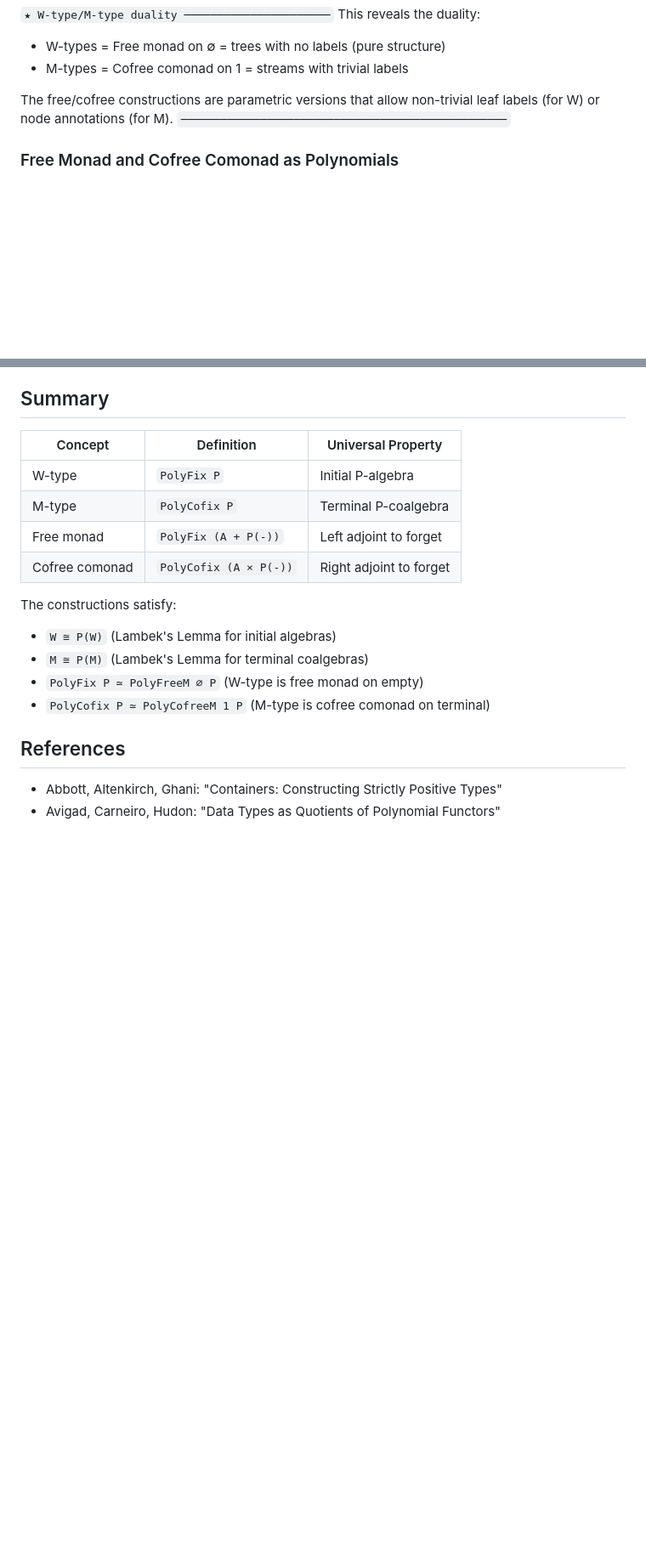
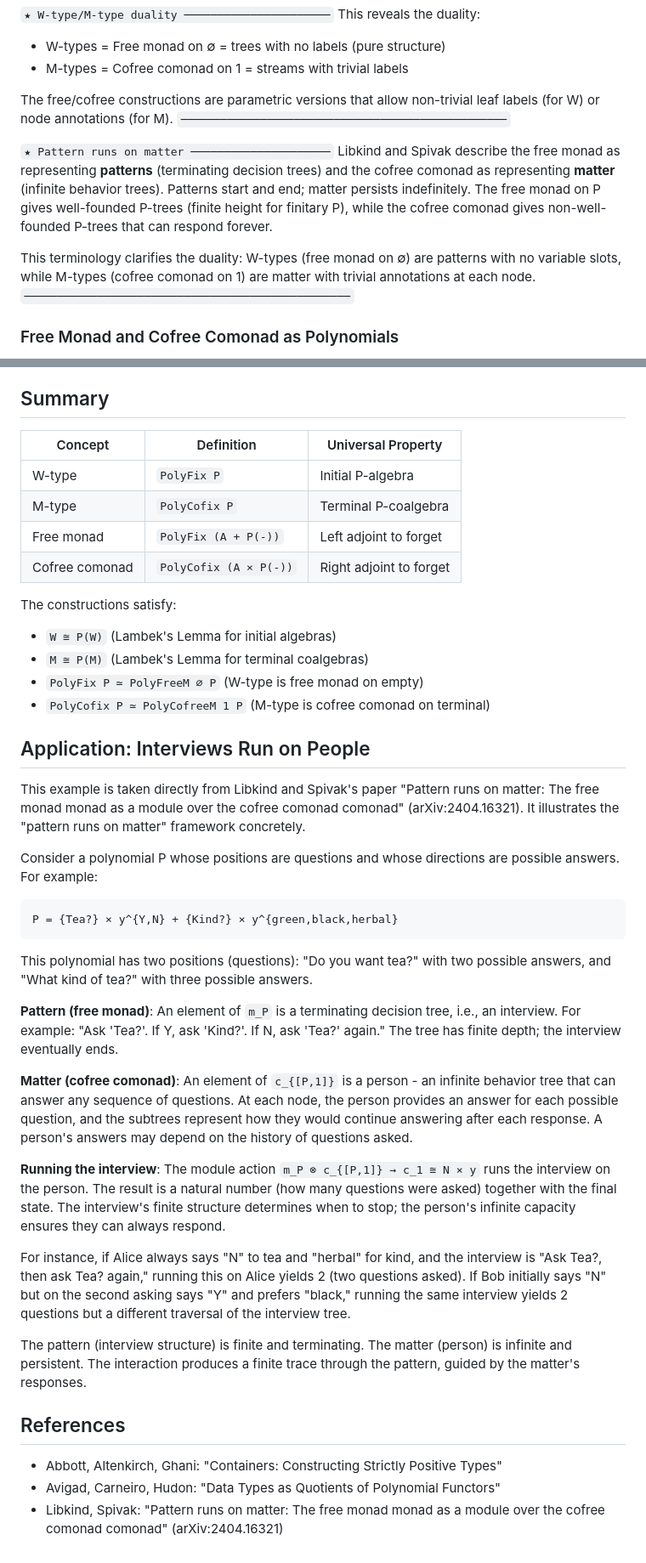
Before and after one commit to anoma/geb, a Markdown page: geb-lean/docs/m-types-from-w-types-walkthrough.md, 2 parts joined by grey strips. Shown at 85% size. Drawn GitHub-style; blank space fills up the shorter version.

Commit message:
Further free-monad/cofree-comonad documentation

````diff
--- a/geb-lean/docs/m-types-from-w-types-walkthrough.md
+++ b/geb-lean/docs/m-types-from-w-types-walkthrough.md
@@ -414,6 +431,19 @@ The free/cofree constructions are parametric versions that allow
 non-trivial leaf labels (for W) or node annotations (for M).
 `─────────────────────────────────────────────────`
 
+`★ Pattern runs on matter ─────────────────────`
+Libkind and Spivak describe the free monad as representing **patterns**
+(terminating decision trees) and the cofree comonad as representing
+**matter** (infinite behavior trees). Patterns start and end; matter
+persists indefinitely. The free monad on P gives well-founded P-trees
+(finite height for finitary P), while the cofree comonad gives
+non-well-founded P-trees that can respond forever.
+
+This terminology clarifies the duality: W-types (free monad on ∅) are
+patterns with no variable slots, while M-types (cofree comonad on 1)
+are matter with trivial annotations at each node.
+`─────────────────────────────────────────────────`
+
 ### Free Monad and Cofree Comonad as Polynomials
 
 The definitions above show that free monads and cofree comonads are
@@ -632,7 +699,52 @@ The constructions satisfy:
 - `PolyFix P ≃ PolyFreeM ∅ P` (W-type is free monad on empty)
 - `PolyCofix P ≃ PolyCofreeM 1 P` (M-type is cofree comonad on terminal)
 
+## Application: Interviews Run on People
+
+This example is taken directly from Libkind and Spivak's paper "Pattern runs
+on matter: The free monad monad as a module over the cofree comonad comonad"
+(arXiv:2404.16321). It illustrates the "pattern runs on matter" framework
+concretely.
+
+Consider a polynomial P whose positions are questions and whose directions
+are possible answers. For example:
+
+```text
+P = {Tea?} × y^{Y,N} + {Kind?} × y^{green,black,herbal}
+```
+
+This polynomial has two positions (questions): "Do you want tea?" with two
+possible answers, and "What kind of tea?" with three possible answers.
+
+**Pattern (free monad)**: An element of `m_P` is a terminating decision tree,
+i.e., an interview. For example: "Ask 'Tea?'. If Y, ask 'Kind?'. If N,
+ask 'Tea?' again." The tree has finite depth; the interview eventually ends.
+
+**Matter (cofree comonad)**: An element of `c_{[P,1]}` is a person - an
+infinite behavior tree that can answer any sequence of questions. At each
+node, the person provides an answer for each possible question, and the
+subtrees represent how they would continue answering after each response.
+A person's answers may depend on the history of questions asked.
+
+**Running the interview**: The module action `m_P ⊗ c_{[P,1]} → c_1 ≅ N × y`
+runs the interview on the person. The result is a natural number (how many
+questions were asked) together with the final state. The interview's finite
+structure determines when to stop; the person's infinite capacity ensures
+they can always respond.
+
+For instance, if Alice always says "N" to tea and "herbal" for kind, and
+the interview is "Ask Tea?, then ask Tea? again," running this on Alice
+yields 2 (two questions asked). If Bob initially says "N" but on the
+second asking says "Y" and prefers "black," running the same interview
+yields 2 questions but a different traversal of the interview tree.
+
+The pattern (interview structure) is finite and terminating. The matter
+(person) is infinite and persistent. The interaction produces a finite
+trace through the pattern, guided by the matter's responses.
+
 ## References
 
 - Abbott, Altenkirch, Ghani: "Containers: Constructing Strictly Positive Types"
 - Avigad, Carneiro, Hudon: "Data Types as Quotients of Polynomial Functors"
+- Libkind, Spivak: "Pattern runs on matter: The free monad monad as a module
+  over the cofree comonad comonad" (arXiv:2404.16321)
````
Also changed, not shown: other parts of geb-lean/docs/m-types-from-w-types-walkthrough.md (+55 -1 lines).
